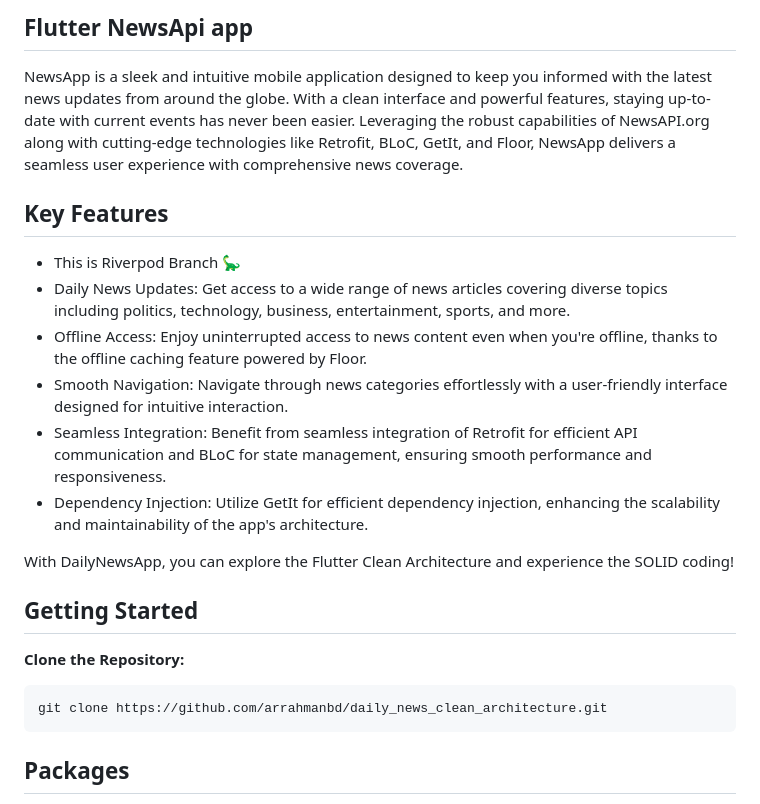
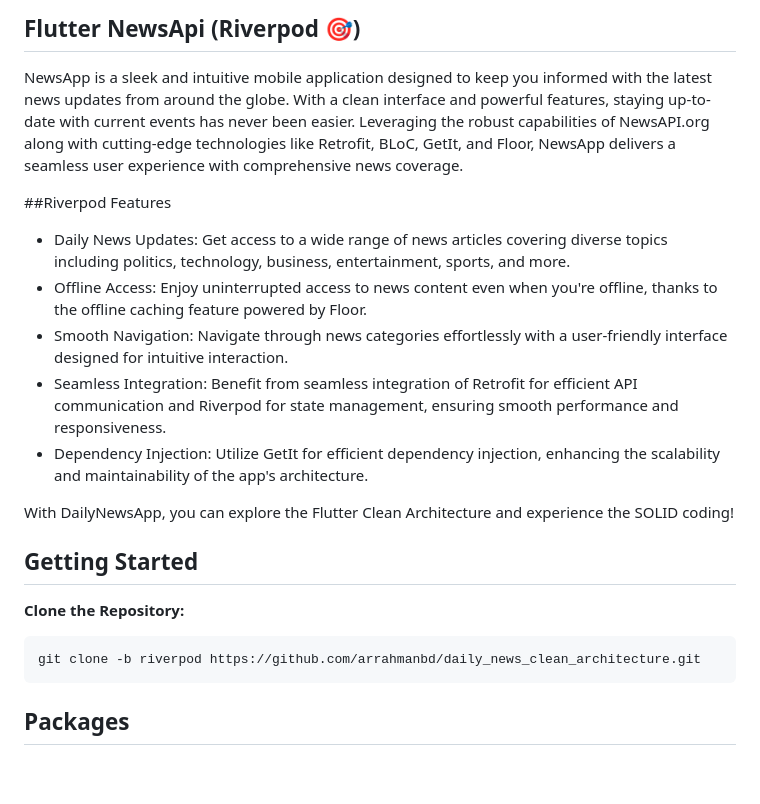
Before and after one commit to arrahmanbd/daily_news_clean_architecture, a Markdown page: README.md, the part around the change. GitHub-like rendering; blank space fills up the shorter version.

Commit message:
Riverpod Added 🎯

````diff
--- a/README.md
+++ b/README.md
@@ -1,13 +1,12 @@
-## Flutter NewsApi app
+## Flutter NewsApi (Riverpod 🎯)
 NewsApp is a sleek and intuitive mobile application designed to keep you informed with the latest news updates from around the globe. With a clean interface and powerful features, staying up-to-date with current events has never been easier. Leveraging the robust capabilities of NewsAPI.org along with cutting-edge technologies like Retrofit, BLoC, GetIt, and Floor, NewsApp delivers a seamless user experience with comprehensive news coverage.
 
 
-## Key Features
-- This is Riverpod Branch 🦕
+##Riverpod Features
 - Daily News Updates: Get access to a wide range of news articles covering diverse topics including politics, technology, business, entertainment, sports, and more.
 - Offline Access: Enjoy uninterrupted access to news content even when you're offline, thanks to the offline caching feature powered by Floor.
 - Smooth Navigation: Navigate through news categories effortlessly with a user-friendly interface designed for intuitive interaction.
-- Seamless Integration: Benefit from seamless integration of Retrofit for efficient API communication and BLoC for state management, ensuring smooth performance and responsiveness.
+- Seamless Integration: Benefit from seamless integration of Retrofit for efficient API communication and Riverpod for state management, ensuring smooth performance and responsiveness.
 - Dependency Injection: Utilize GetIt for efficient dependency injection, enhancing the scalability and maintainability of the app's architecture.
 
 With DailyNewsApp, you can explore the Flutter Clean Architecture and experience the SOLID coding!
@@ -15,7 +14,7 @@ With DailyNewsApp, you can explore the Flutter Clean Architecture and experience
 ## Getting Started
 **Clone the Repository:**
    ```bash
-   git clone https://github.com/arrahmanbd/daily_news_clean_architecture.git
+   git clone -b riverpod https://github.com/arrahmanbd/daily_news_clean_architecture.git
 ```
 
 ## Packages
````
